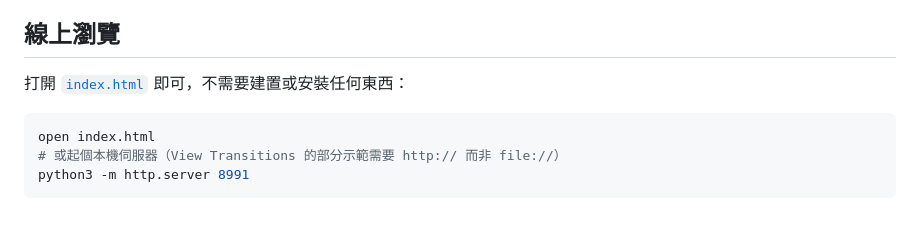
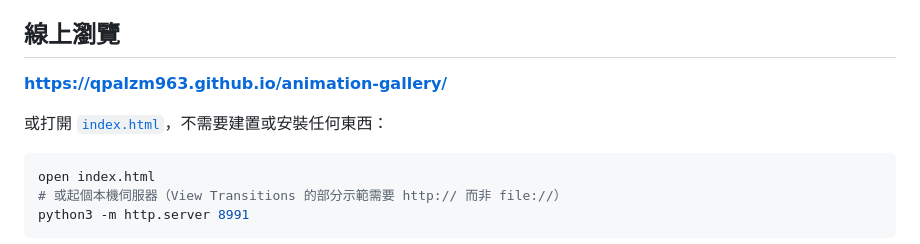
Before and after one commit to qpalzm963/animation-gallery, a Markdown page: README.md, the part around the change. GitHub-like rendering; blank space fills up the shorter version.

Commit message:
README 補上 GitHub Pages 連結

````diff
--- a/README.md
+++ b/README.md
@@ -10,7 +10,9 @@ Transitions、捲動時間軸、液態融合、故障藝術這類比較少見的
 
 ## 線上瀏覽
 
-打開 [`index.html`](index.html) 即可，不需要建置或安裝任何東西：
+**https://qpalzm963.github.io/animation-gallery/**
+
+或打開 [`index.html`](index.html)，不需要建置或安裝任何東西：
 
 ```bash
 open index.html
````
